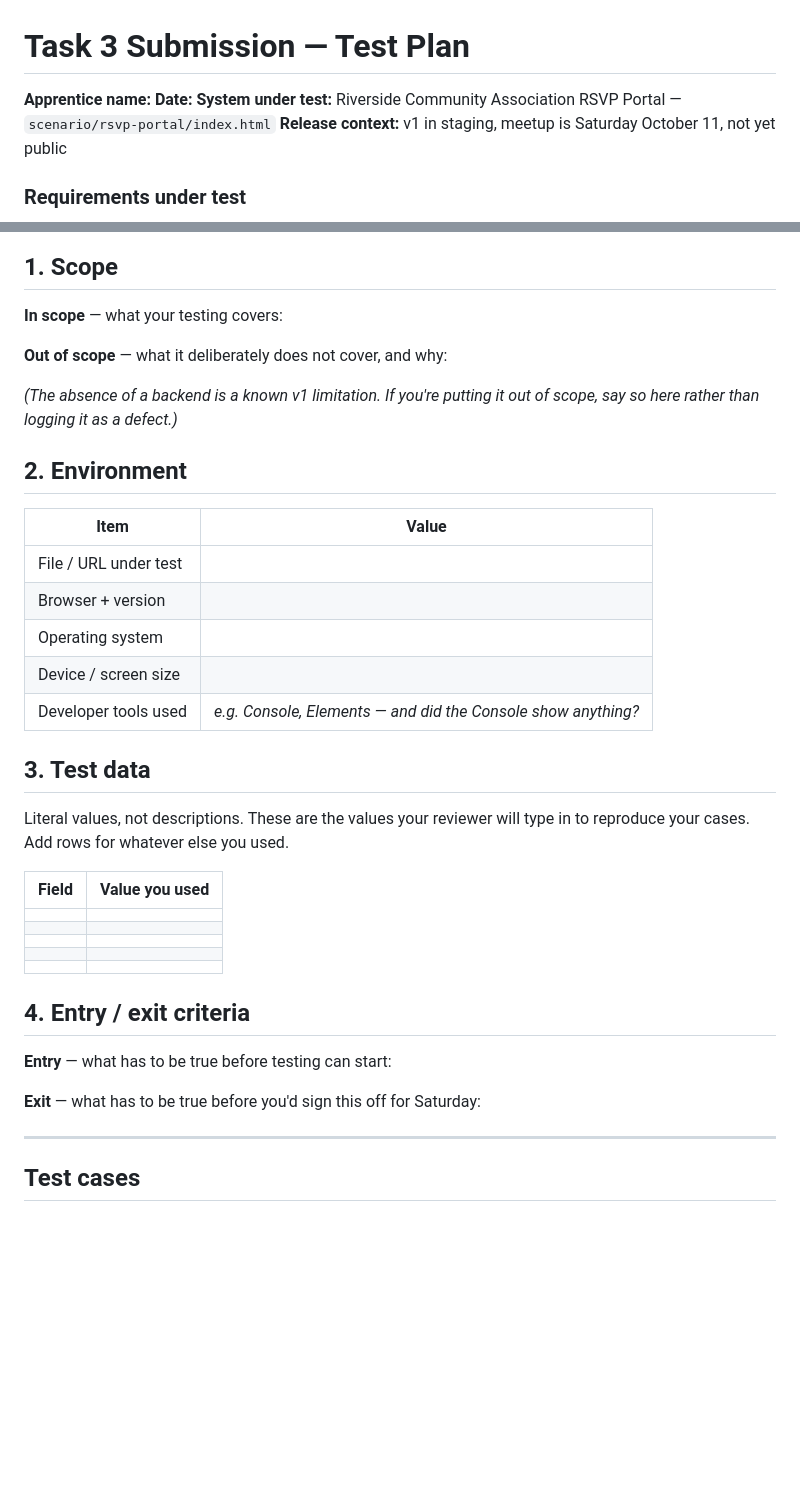
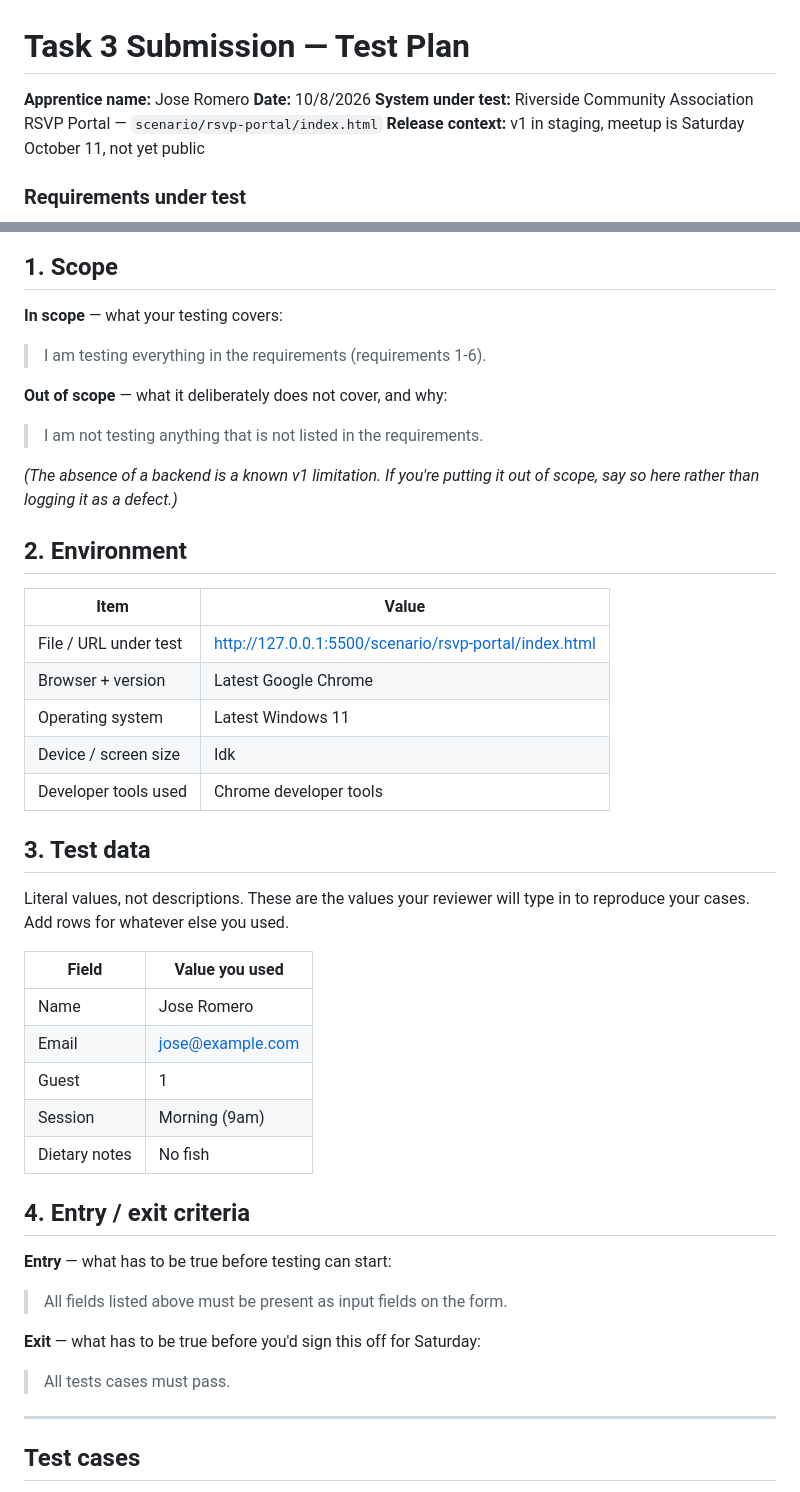
Before and after one commit to icstars-milwaukee/icstars-assessment-2, a Markdown page: assessment-2/task-3/test-plan.md, 2 parts joined by grey strips. GitHub-like rendering; blank space fills up the shorter version.

```diff
--- a/assessment-2/task-3/test-plan.md
+++ b/assessment-2/task-3/test-plan.md
@@ -1,7 +1,7 @@
 # Task 3 Submission — Test Plan
 
-**Apprentice name:**
-**Date:**
+**Apprentice name:** Jose Romero
+**Date:** 10/8/2026
 **System under test:** Riverside Community Association RSVP Portal — `scenario/rsvp-portal/index.html`
 **Release context:** v1 in staging, meetup is Saturday October 11, not yet public
 
@@ -22,11 +22,11 @@
 
 **In scope** — what your testing covers:
 
->
+>I am testing everything in the requirements (requirements 1-6).
 
 **Out of scope** — what it deliberately does not cover, and why:
 
->
+>I am not testing anything that is not listed in the requirements.
 
 *(The absence of a backend is a known v1 limitation. If you're putting it out of scope, say so here rather than logging it as a defect.)*
 
@@ -34,11 +34,11 @@
 
 | Item | Value |
 | --- | --- |
-| File / URL under test | |
-| Browser + version | |
-| Operating system | |
-| Device / screen size | |
-| Developer tools used | *e.g. Console, Elements — and did the Console show anything?* |
+| File / URL under test |http://127.0.0.1:5500/scenario/rsvp-portal/index.html |
+| Browser + version |Latest Google Chrome |
+| Operating system |Latest Windows 11 |
+| Device / screen size |Idk |
+| Developer tools used | Chrome developer tools |
 
 ## 3. Test data
 
@@ -46,21 +46,21 @@ Literal values, not descriptions. These are the values your reviewer will type i
 
 | Field | Value you used |
 | --- | --- |
-| | |
-| | |
-| | |
-| | |
-| | |
+|Name |Jose Romero|
+|Email |jose@example.com |
+|Guest |1 |
+|Session |Morning (9am) |
+|Dietary notes |No fish |
 
 ## 4. Entry / exit criteria
 
 **Entry** — what has to be true before testing can start:
 
->
+>All fields listed above must be present as input fields on the form.
 
 **Exit** — what has to be true before you'd sign this off for Saturday:
 
->
+>All tests cases must pass.
 
 ---
 
```
Also changed, not shown: assessment-2/task-2/submission.md (+10 -10 lines).
